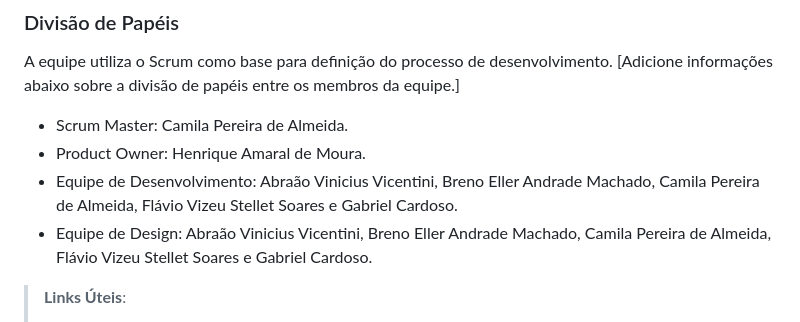
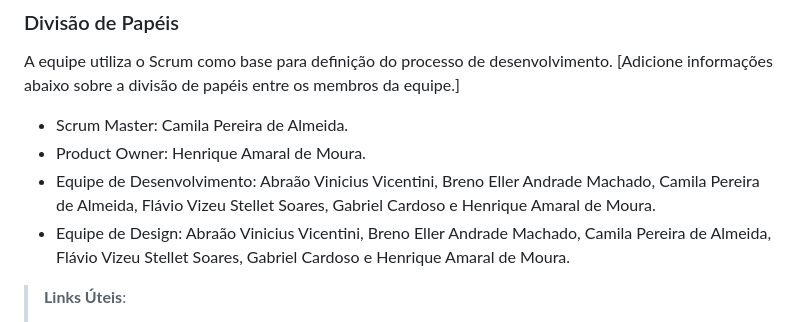
Before and after one commit to ICEI-PUC-Minas-PMV-ADS/pmv-ads-2023-2-e1-proj-web-t2-g3-nutrilife, a Markdown page: documentos/03-Metodologia.md, the part around the change. Drawn GitHub-style.

Commit message:
Update 03-Metodologia 20230921.md

```diff
--- a/documentos/03-Metodologia.md
+++ b/documentos/03-Metodologia.md
@@ -15,8 +15,8 @@ A equipe utiliza o Scrum como base para definição do processo de desenvolvimen
 [Adicione informações abaixo sobre a divisão de papéis entre os membros da equipe.]
 - Scrum Master: Camila Pereira de Almeida.
 - Product Owner: Henrique Amaral de Moura.
-- Equipe de Desenvolvimento: Abraão Vinicius Vicentini, Breno Eller Andrade Machado, Camila Pereira de Almeida, Flávio Vizeu Stellet Soares e Gabriel Cardoso.
-- Equipe de Design: Abraão Vinicius Vicentini, Breno Eller Andrade Machado, Camila Pereira de Almeida, Flávio Vizeu Stellet Soares e Gabriel Cardoso.
+- Equipe de Desenvolvimento: Abraão Vinicius Vicentini, Breno Eller Andrade Machado, Camila Pereira de Almeida, Flávio Vizeu Stellet Soares, Gabriel Cardoso e Henrique Amaral de Moura.
+- Equipe de Design: Abraão Vinicius Vicentini, Breno Eller Andrade Machado, Camila Pereira de Almeida, Flávio Vizeu Stellet Soares, Gabriel Cardoso e Henrique Amaral de Moura.
 
 > **Links Úteis**:
 > - [11 Passos Essenciais para Implantar Scrum no seu
```
